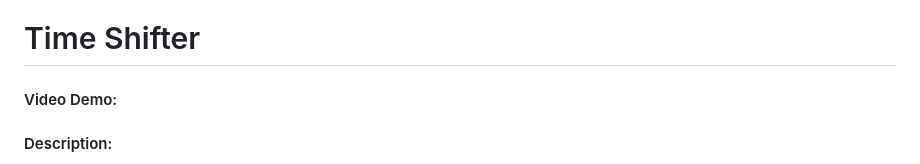
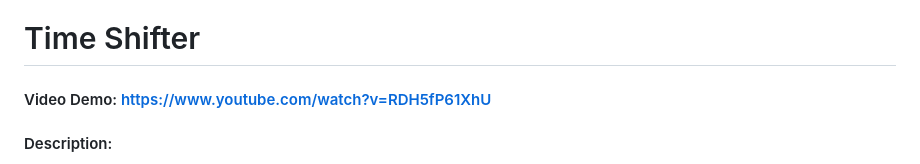
Before and after one commit to Kitarasha/alternate-history-timeline, a Markdown page: README.md, the part around the change. Drawn GitHub-style.

```diff
--- a/README.md
+++ b/README.md
@@ -1,7 +1,6 @@
 # Time Shifter
 
-#### Video Demo: <URL HERE>
-
+#### Video Demo: https://www.youtube.com/watch?v=RDH5fP61XhU
 #### Description:
 
 **Time Shifter** is an interactive web application designed to visualize and explore historical events on a dynamic timeline. This project aims to make history more engaging and accessible by combining modern web technologies with immersive features. Users can dive into significant moments of the past while exploring alternative scenarios that imagine "what could have been."
```
